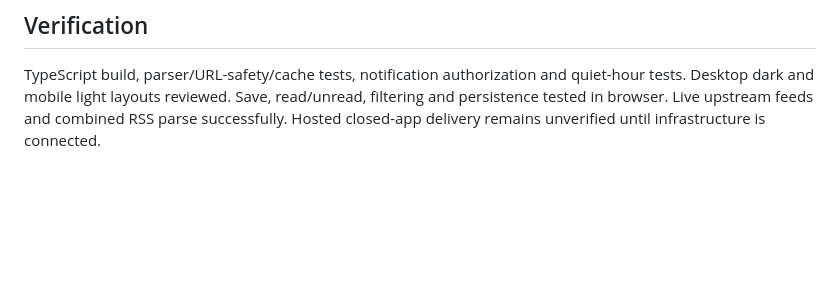
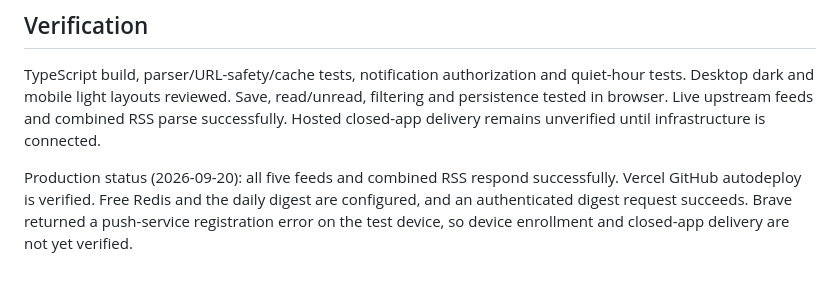
Before and after one commit to khons-hu/khonrelay, a Markdown page: README.md, the part around the change. Drawn GitHub-style; blank space fills up the shorter version.

Commit message:
Record hosted setup and device registration limitation

```diff
--- a/README.md
+++ b/README.md
@@ -55,3 +55,5 @@ RSS content belongs to its publishers. Titles and bounded excerpts link to origi
 ## Verification
 
 TypeScript build, parser/URL-safety/cache tests, notification authorization and quiet-hour tests. Desktop dark and mobile light layouts reviewed. Save, read/unread, filtering and persistence tested in browser. Live upstream feeds and combined RSS parse successfully. Hosted closed-app delivery remains unverified until infrastructure is connected.
+
+Production status (2026-09-20): all five feeds and combined RSS respond successfully. Vercel GitHub autodeploy is verified. Free Redis and the daily digest are configured, and an authenticated digest request succeeds. Brave returned a push-service registration error on the test device, so device enrollment and closed-app delivery are not yet verified.
```
